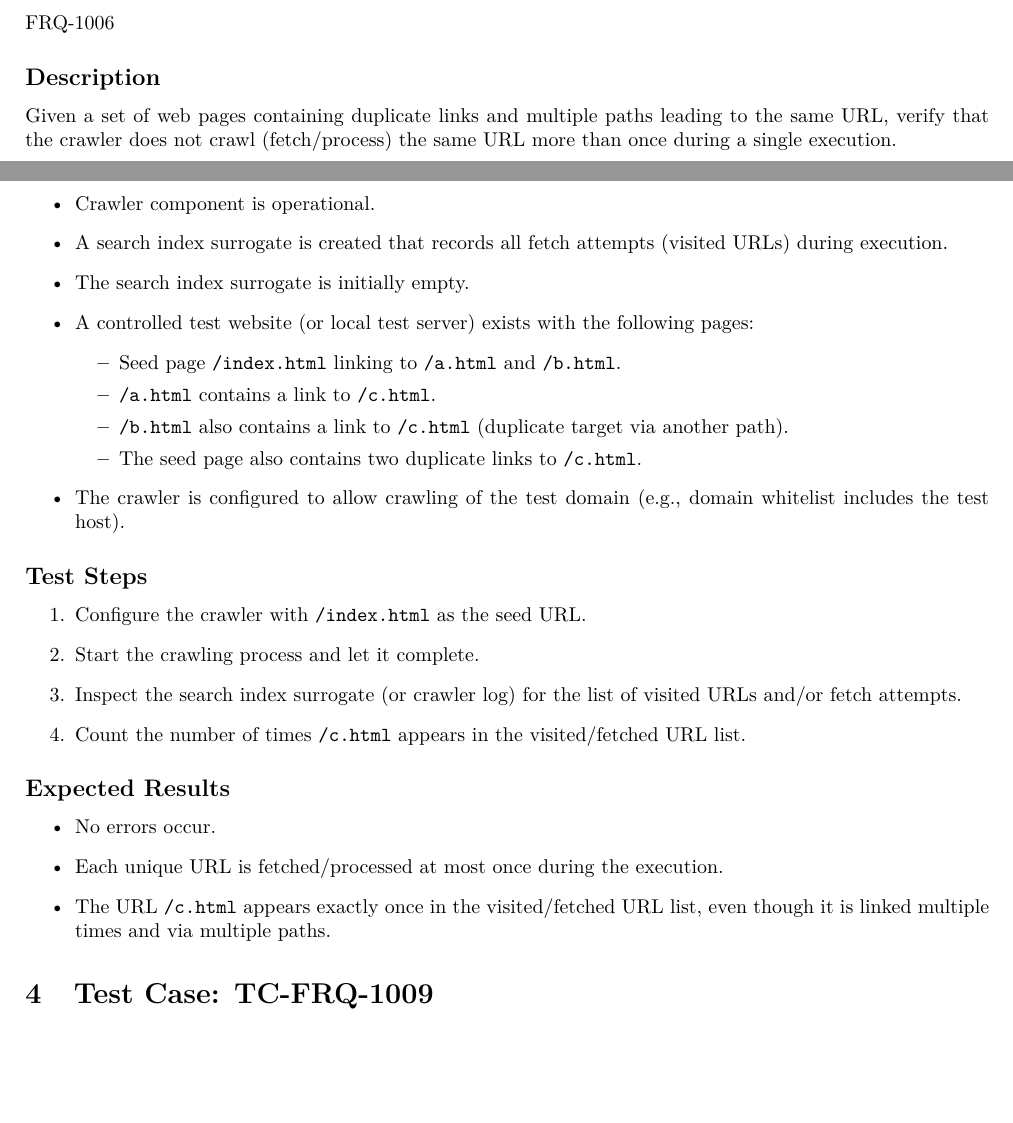
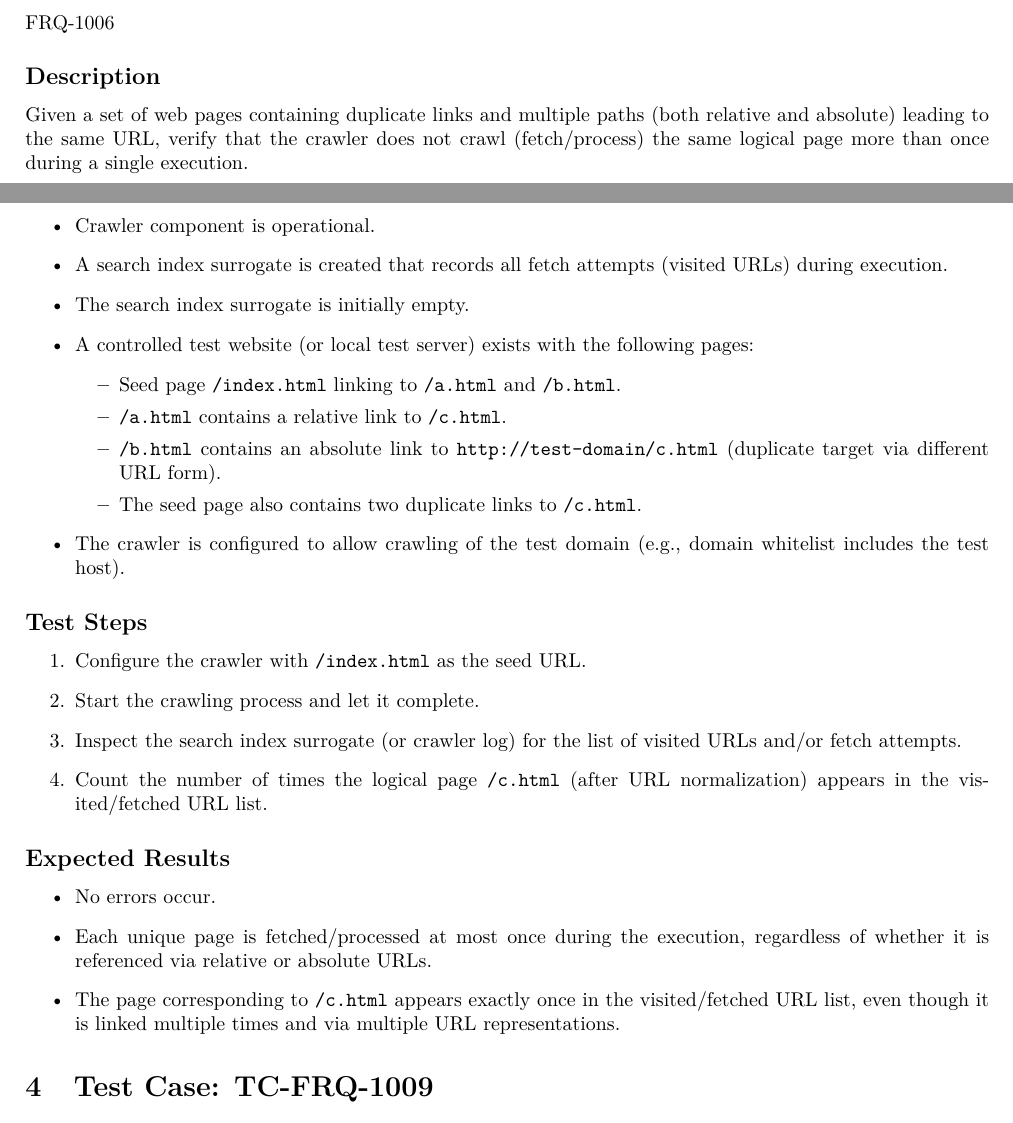
Before and after one commit to Search-Engine-LTU/LTU.SearchEngine.Documentation, a LaTeX document (testing/Test_Cases.tex): two parts of pages 1 and 2 of 7, joined at a grey line, cut so that both start at the same text, the shorter picture padded with empty space. Compiled offline with pdfLaTeX.

Commit message:
Updated text case

```diff
--- a/testing/Test_Cases.tex
+++ b/testing/Test_Cases.tex
@@ -65,7 +65,7 @@ Given a set of linked URLs, Verify that the crawler starts from a seed URL then
 FRQ-1006
 
 \subsection*{Description}
-Given a set of web pages containing duplicate links and multiple paths leading to the same URL, verify that the crawler does not crawl (fetch/process) the same URL more than once during a single execution.
+Given a set of web pages containing duplicate links and multiple paths (both relative and absolute) leading to the same URL, verify that the crawler does not crawl (fetch/process) the same logical page more than once during a single execution.
 
 \subsection*{Preconditions}
 \begin{itemize}
@@ -75,8 +75,8 @@ Given a set of web pages containing duplicate links and multiple paths leading t
   \item A controlled test website (or local test server) exists with the following pages:
     \begin{itemize}
       \item Seed page \texttt{/index.html} linking to \texttt{/a.html} and \texttt{/b.html}.
-      \item \texttt{/a.html} contains a link to \texttt{/c.html}.
-      \item \texttt{/b.html} also contains a link to \texttt{/c.html} (duplicate target via another path).
+      \item \texttt{/a.html} contains a relative link to \texttt{/c.html}.
+      \item \texttt{/b.html} contains an absolute link to \texttt{http://test-domain/c.html} (duplicate target via different URL form).
       \item The seed page also contains two duplicate links to \texttt{/c.html}.
     \end{itemize}
   \item The crawler is configured to allow crawling of the test domain (e.g., domain whitelist includes the test host).
@@ -87,14 +87,14 @@ Given a set of web pages containing duplicate links and multiple paths leading t
   \item Configure the crawler with \texttt{/index.html} as the seed URL.
   \item Start the crawling process and let it complete.
   \item Inspect the search index surrogate (or crawler log) for the list of visited URLs and/or fetch attempts.
-  \item Count the number of times \texttt{/c.html} appears in the visited/fetched URL list.
+  \item Count the number of times the logical page \texttt{/c.html} (after URL normalization) appears in the visited/fetched URL list.
 \end{enumerate}
 
 \subsection*{Expected Results}
 \begin{itemize}
   \item No errors occur.
-  \item Each unique URL is fetched/processed at most once during the execution.
-  \item The URL \texttt{/c.html} appears exactly once in the visited/fetched URL list, even though it is linked multiple times and via multiple paths.
+  \item Each unique page is fetched/processed at most once during the execution, regardless of whether it is referenced via relative or absolute URLs.
+  \item The page corresponding to \texttt{/c.html} appears exactly once in the visited/fetched URL list, even though it is linked multiple times and via multiple URL representations.
 \end{itemize}
 
 % ==========================================================
```
Also changed, not shown: requirements/Requirements_Spec.tex (+1 -1 lines).
